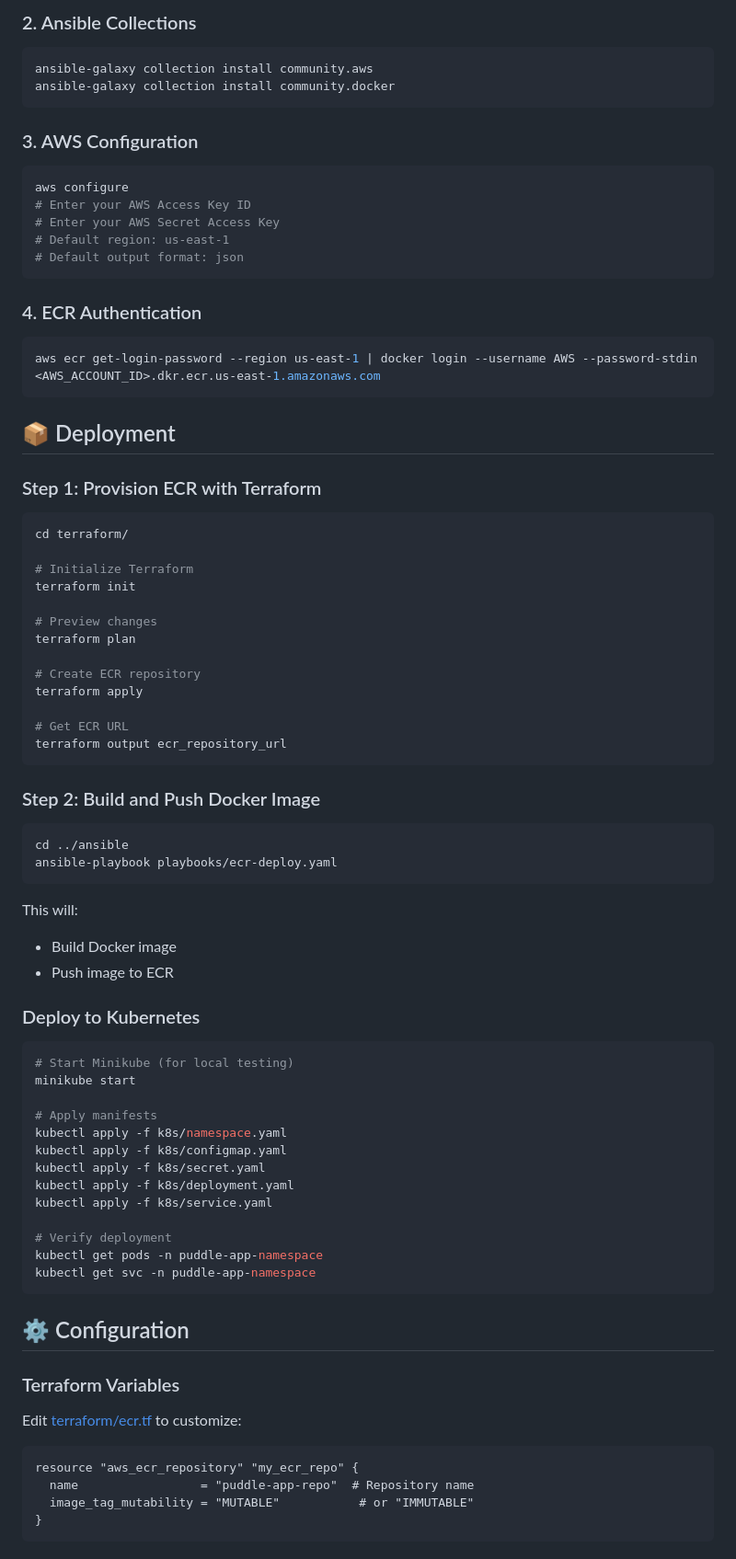
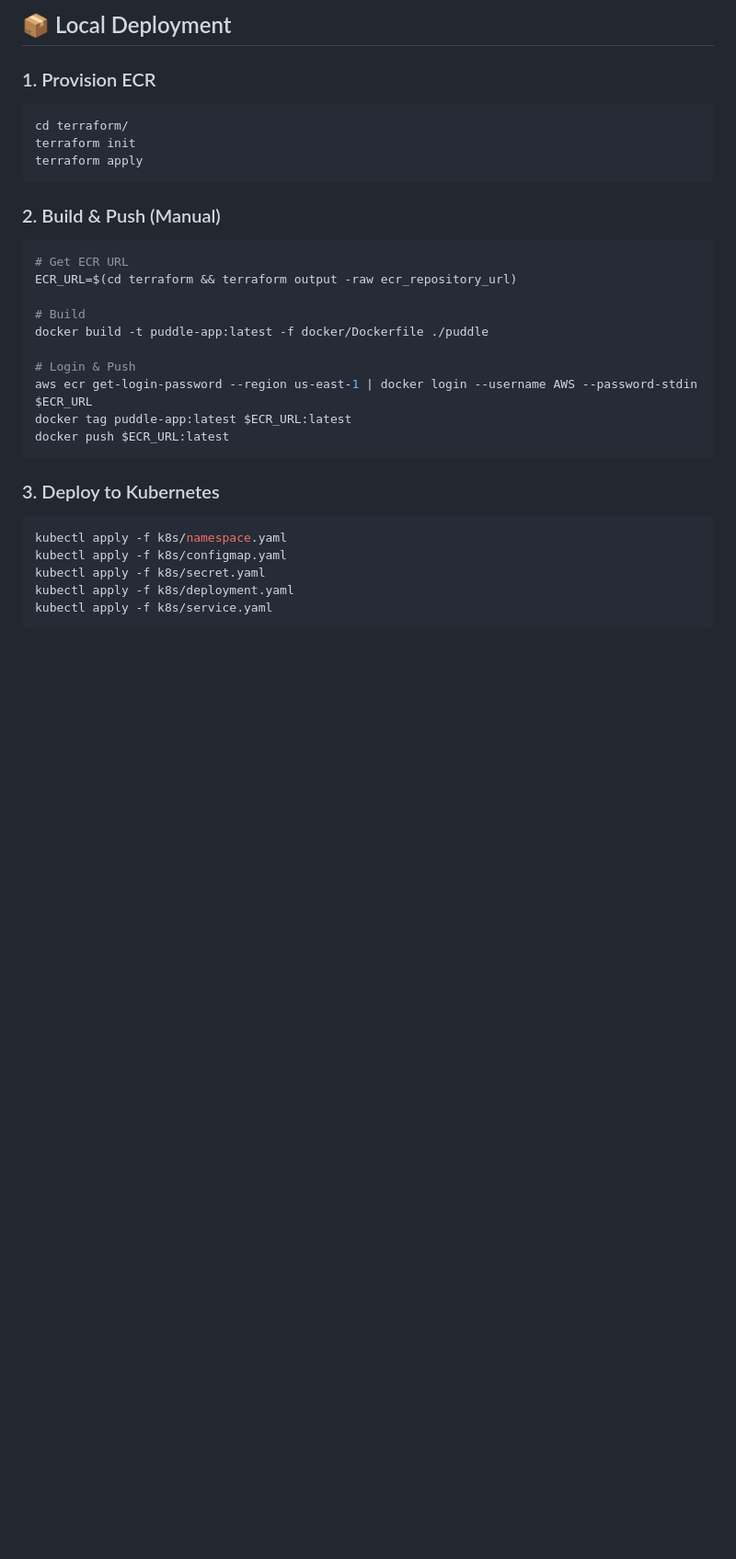
Before and after one commit to mohamedmostafa33/puddle-devops-infrastructure, a Markdown page: README.md, the part around one of its changes. Shown at 92% size. Drawn GitHub-style; blank space fills up the shorter version.

````diff
--- a/README.md
+++ b/README.md
@@ -75,87 +82,36 @@ pip install boto3 botocore requests
 ```
 
-### 2. Ansible Collections
+## 📦 Local Deployment
 
-```bash
-ansible-galaxy collection install community.aws
-ansible-galaxy collection install community.docker
-```
-
-### 3. AWS Configuration
-
-```bash
-aws configure
-# Enter your AWS Access Key ID
-# Enter your AWS Secret Access Key
-# Default region: us-east-1
-# Default output format: json
-```
-
-### 4. ECR Authentication
-
-```bash
-aws ecr get-login-password --region us-east-1 | docker login --username AWS --password-stdin <AWS_ACCOUNT_ID>.dkr.ecr.us-east-1.amazonaws.com
-```
-
-## 📦 Deployment
-
-### Step 1: Provision ECR with Terraform
+### 1. Provision ECR
 
 ```bash
 cd terraform/
-
-# Initialize Terraform
 terraform init
-
-# Preview changes
-terraform plan
-
-# Create ECR repository
 terraform apply
-
-# Get ECR URL
-terraform output ecr_repository_url
 ```
 
-### Step 2: Build and Push Docker Image
+### 2. Build & Push (Manual)
 
 ```bash
-cd ../ansible
-ansible-playbook playbooks/ecr-deploy.yaml
+# Get ECR URL
+ECR_URL=$(cd terraform && terraform output -raw ecr_repository_url)
+
+# Build
+docker build -t puddle-app:latest -f docker/Dockerfile ./puddle
+
+# Login & Push
+aws ecr get-login-password --region us-east-1 | docker login --username AWS --password-stdin $ECR_URL
+docker tag puddle-app:latest $ECR_URL:latest
+docker push $ECR_URL:latest
 ```
 
-This will:
-- Build Docker image
-- Push image to ECR
-
-### Deploy to Kubernetes
+### 3. Deploy to Kubernetes
 
 ```bash
-# Start Minikube (for local testing)
-minikube start
-
-# Apply manifests
 kubectl apply -f k8s/namespace.yaml
 kubectl apply -f k8s/configmap.yaml
 kubectl apply -f k8s/secret.yaml
 kubectl apply -f k8s/deployment.yaml
 kubectl apply -f k8s/service.yaml
-
-# Verify deployment
-kubectl get pods -n puddle-app-namespace
-kubectl get svc -n puddle-app-namespace
 ```
-
-## ⚙️ Configuration
-
-### Terraform Variables
-
-Edit [terraform/ecr.tf](terraform/ecr.tf) to customize:
-
-```hcl
-resource "aws_ecr_repository" "my_ecr_repo" {
-  name                 = "puddle-app-repo"  # Repository name
-  image_tag_mutability = "MUTABLE"           # or "IMMUTABLE"
-}
-```
-
````
Also changed, not shown: other parts of README.md (+105 -123 lines).
